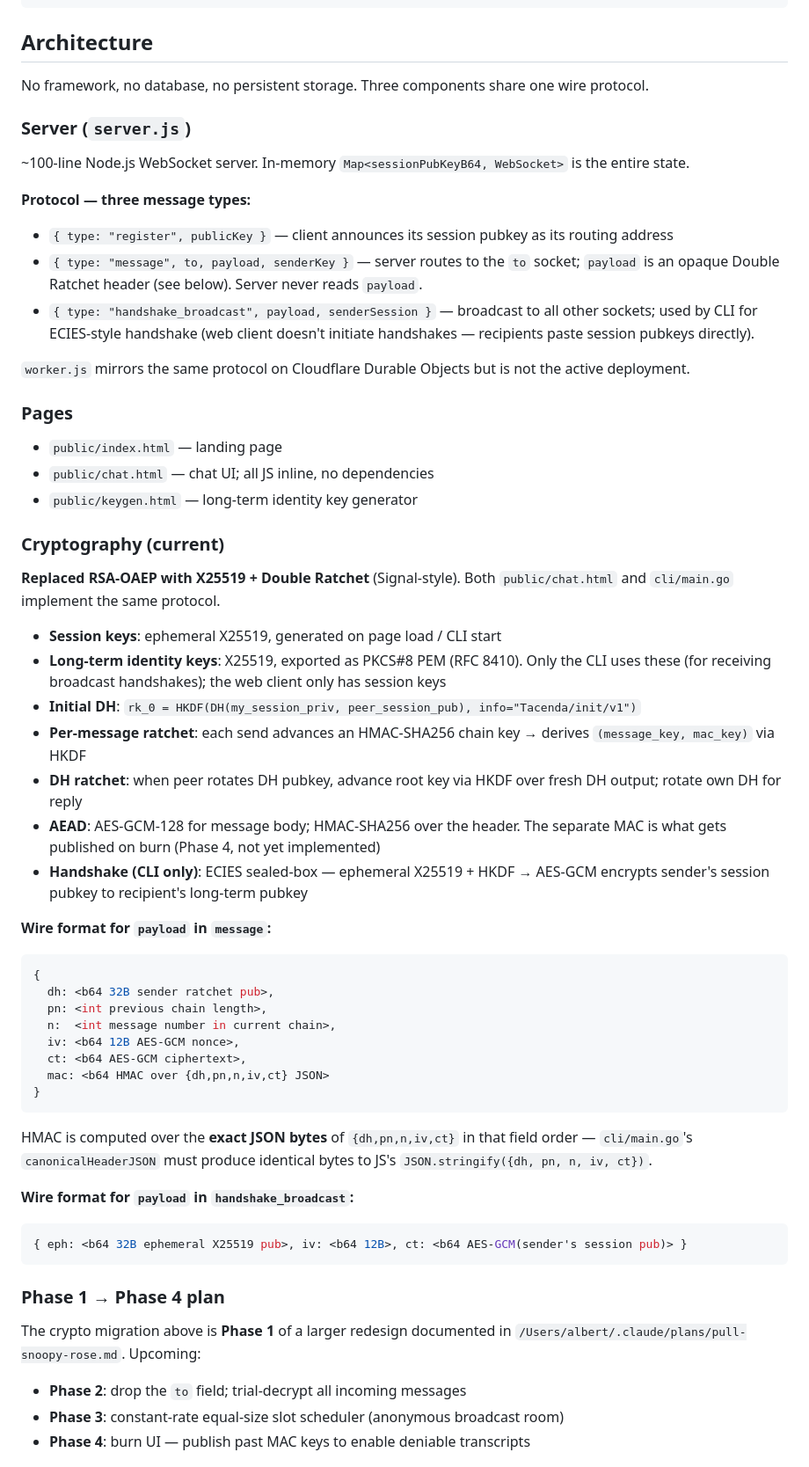
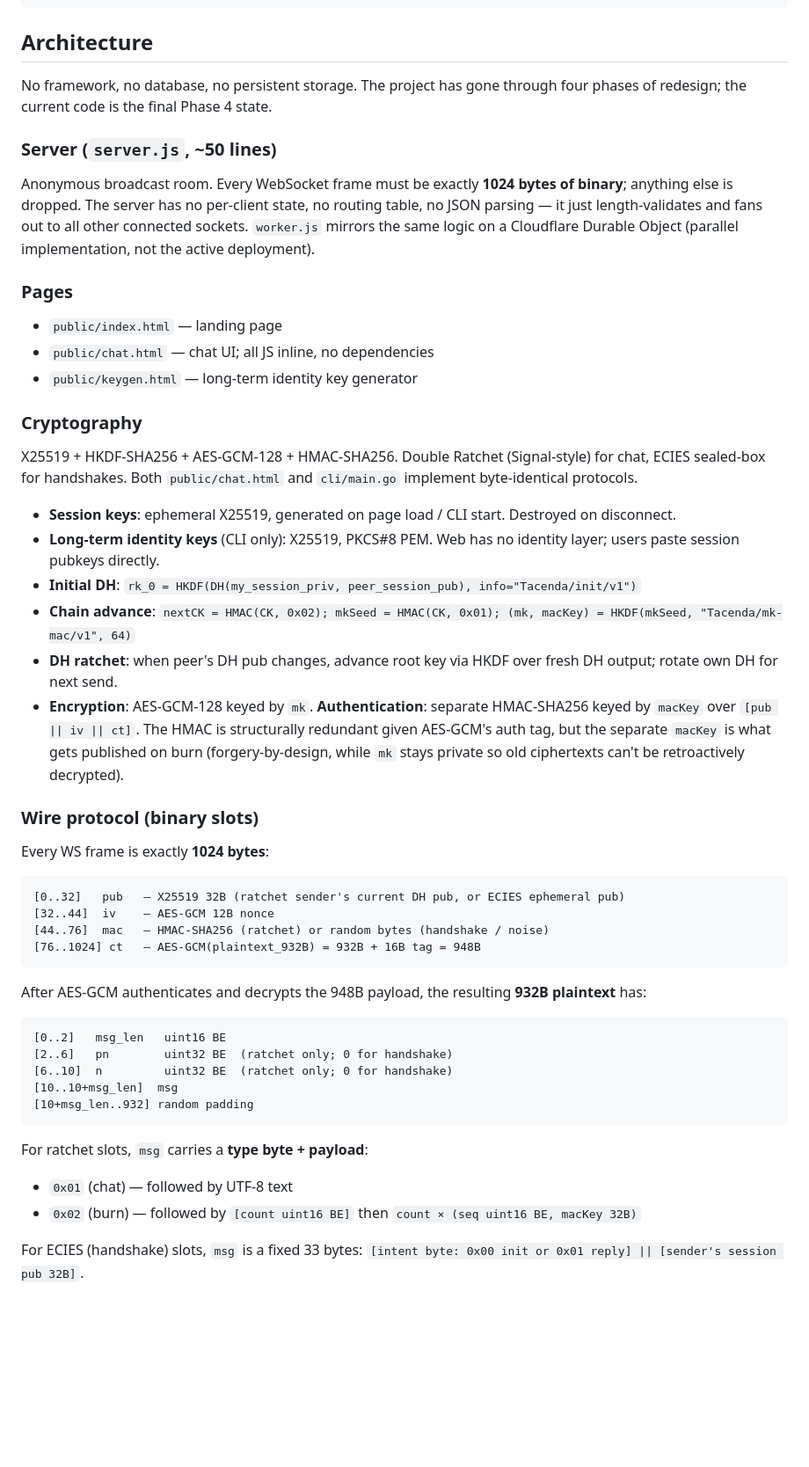
Before and after one commit to AlbertHuangT/tacenda, a Markdown page: CLAUDE.md, the part around one of its changes. Shown at 88% size. GitHub-like rendering; blank space fills up the shorter version.

Commit message:
update CLAUDE.md to Phase 4 protocol (binary slots + burn)
The old Architecture / Cryptography / Wire-format sections still described
Phase 1 (JSON envelope, register/to/payload). Replace with the current
state: 1024-byte binary slots, constant-rate scheduler, trial-decrypt,
2-step ECIES handshake, type-byte inner plaintext (chat / burn), and the
burn flow that publishes macKeys for transcript deniability.

Co-Authored-By: Claude Opus 4.7 <noreply@anthropic.com>

````diff
--- a/CLAUDE.md
+++ b/CLAUDE.md
@@ -30,18 +30,11 @@ cd cli && go build -o tacenda-cli .
 
 ## Architecture
 
-No framework, no database, no persistent storage. Three components share one wire protocol.
+No framework, no database, no persistent storage. The project has gone through four phases of redesign; the current code is the final Phase 4 state.
 
-### Server (`server.js`)
+### Server (`server.js`, ~50 lines)
 
-~100-line Node.js WebSocket server. In-memory `Map<sessionPubKeyB64, WebSocket>` is the entire state.
-
-**Protocol — three message types:**
-- `{ type: "register", publicKey }` — client announces its session pubkey as its routing address
-- `{ type: "message", to, payload, senderKey }` — server routes to the `to` socket; `payload` is an opaque Double Ratchet header (see below). Server never reads `payload`.
-- `{ type: "handshake_broadcast", payload, senderSession }` — broadcast to all other sockets; used by CLI for ECIES-style handshake (web client doesn't initiate handshakes — recipients paste session pubkeys directly).
-
-`worker.js` mirrors the same protocol on Cloudflare Durable Objects but is not the active deployment.
+Anonymous broadcast room. Every WebSocket frame must be exactly **1024 bytes of binary**; anything else is dropped. The server has no per-client state, no routing table, no JSON parsing — it just length-validates and fans out to all other connected sockets. `worker.js` mirrors the same logic on a Cloudflare Durable Object (parallel implementation, not the active deployment).
 
 ### Pages
 
@@ -49,41 +42,40 @@ No framework, no database, no persistent storage. Three components share one wir
 - `public/chat.html` — chat UI; all JS inline, no dependencies
 - `public/keygen.html` — long-term identity key generator
 
-### Cryptography (current)
+### Cryptography
 
-**Replaced RSA-OAEP with X25519 + Double Ratchet** (Signal-style). Both `public/chat.html` and `cli/main.go` implement the same protocol.
+X25519 + HKDF-SHA256 + AES-GCM-128 + HMAC-SHA256. Double Ratchet (Signal-style) for chat, ECIES sealed-box for handshakes. Both `public/chat.html` and `cli/main.go` implement byte-identical protocols.
 
-- **Session keys**: ephemeral X25519, generated on page load / CLI start
-- **Long-term identity keys**: X25519, exported as PKCS#8 PEM (RFC 8410). Only the CLI uses these (for receiving broadcast handshakes); the web client only has session keys
+- **Session keys**: ephemeral X25519, generated on page load / CLI start. Destroyed on disconnect.
+- **Long-term identity keys** (CLI only): X25519, PKCS#8 PEM. Web has no identity layer; users paste session pubkeys directly.
 - **Initial DH**: `rk_0 = HKDF(DH(my_session_priv, peer_session_pub), info="Tacenda/init/v1")`
-- **Per-message ratchet**: each send advances an HMAC-SHA256 chain key → derives `(message_key, mac_key)` via HKDF
-- **DH ratchet**: when peer rotates DH pubkey, advance root key via HKDF over fresh DH output; rotate own DH for reply
-- **AEAD**: AES-GCM-128 for message body; HMAC-SHA256 over the header. The separate MAC is what gets published on burn (Phase 4, not yet implemented)
-- **Handshake (CLI only)**: ECIES sealed-box — ephemeral X25519 + HKDF → AES-GCM encrypts sender's session pubkey to recipient's long-term pubkey
+- **Chain advance**: `nextCK = HMAC(CK, 0x02); mkSeed = HMAC(CK, 0x01); (mk, macKey) = HKDF(mkSeed, "Tacenda/mk-mac/v1", 64)`
+- **DH ratchet**: when peer's DH pub changes, advance root key via HKDF over fresh DH output; rotate own DH for next send.
+- **Encryption**: AES-GCM-128 keyed by `mk`. **Authentication**: separate HMAC-SHA256 keyed by `macKey` over `[pub || iv || ct]`. The HMAC is structurally redundant given AES-GCM's auth tag, but the separate `macKey` is what gets published on burn (forgery-by-design, while `mk` stays private so old ciphertexts can't be retroactively decrypted).
 
-**Wire format for `payload` in `message`:**
-```js
-{
-  dh: <b64 32B sender ratchet pub>,
-  pn: <int previous chain length>,
-  n:  <int message number in current chain>,
-  iv: <b64 12B AES-GCM nonce>,
-  ct: <b64 AES-GCM ciphertext>,
-  mac: <b64 HMAC over {dh,pn,n,iv,ct} JSON>
-}
+### Wire protocol (binary slots)
+
+Every WS frame is exactly **1024 bytes**:
+
+```
+[0..32]   pub   — X25519 32B (ratchet sender's current DH pub, or ECIES ephemeral pub)
+[32..44]  iv    — AES-GCM 12B nonce
+[44..76]  mac   — HMAC-SHA256 (ratchet) or random bytes (handshake / noise)
+[76..1024] ct   — AES-GCM(plaintext_932B) = 932B + 16B tag = 948B
 ```
 
-HMAC is computed over the **exact JSON bytes** of `{dh,pn,n,iv,ct}` in that field order — `cli/main.go`'s `canonicalHeaderJSON` must produce identical bytes to JS's `JSON.stringify({dh, pn, n, iv, ct})`.
-
-**Wire format for `payload` in `handshake_broadcast`:**
-```js
-{ eph: <b64 32B ephemeral X25519 pub>, iv: <b64 12B>, ct: <b64 AES-GCM(sender's session pub)> }
+After AES-GCM authenticates and decrypts the 948B payload, the resulting **932B plaintext** has:
+```
+[0..2]   msg_len   uint16 BE
+[2..6]   pn        uint32 BE  (ratchet only; 0 for handshake)
+[6..10]  n         uint32 BE  (ratchet only; 0 for handshake)
+[10..10+msg_len]  msg
+[10+msg_len..932] random padding
 ```
 
-### Phase 1 → Phase 4 plan
+For ratchet slots, `msg` carries a **type byte + payload**:
+- `0x01` (chat) — followed by UTF-8 text
+- `0x02` (burn) — followed by `[count uint16 BE]` then `count × (seq uint16 BE, macKey 32B)`
 
-The crypto migration above is **Phase 1** of a larger redesign documented in `/Users/albert/.claude/plans/pull-snoopy-rose.md`. Upcoming:
-- **Phase 2**: drop the `to` field; trial-decrypt all incoming messages
-- **Phase 3**: constant-rate equal-size slot scheduler (anonymous broadcast room)
-- **Phase 4**: burn UI — publish past MAC keys to enable deniable transcripts
+For ECIES (handshake) slots, `msg` is a fixed 33 bytes: `[intent byte: 0x00 init or 0x01 reply] || [sender's session pub 32B]`.
 
````
Also changed, not shown: other parts of CLAUDE.md (+37 -2 lines).
